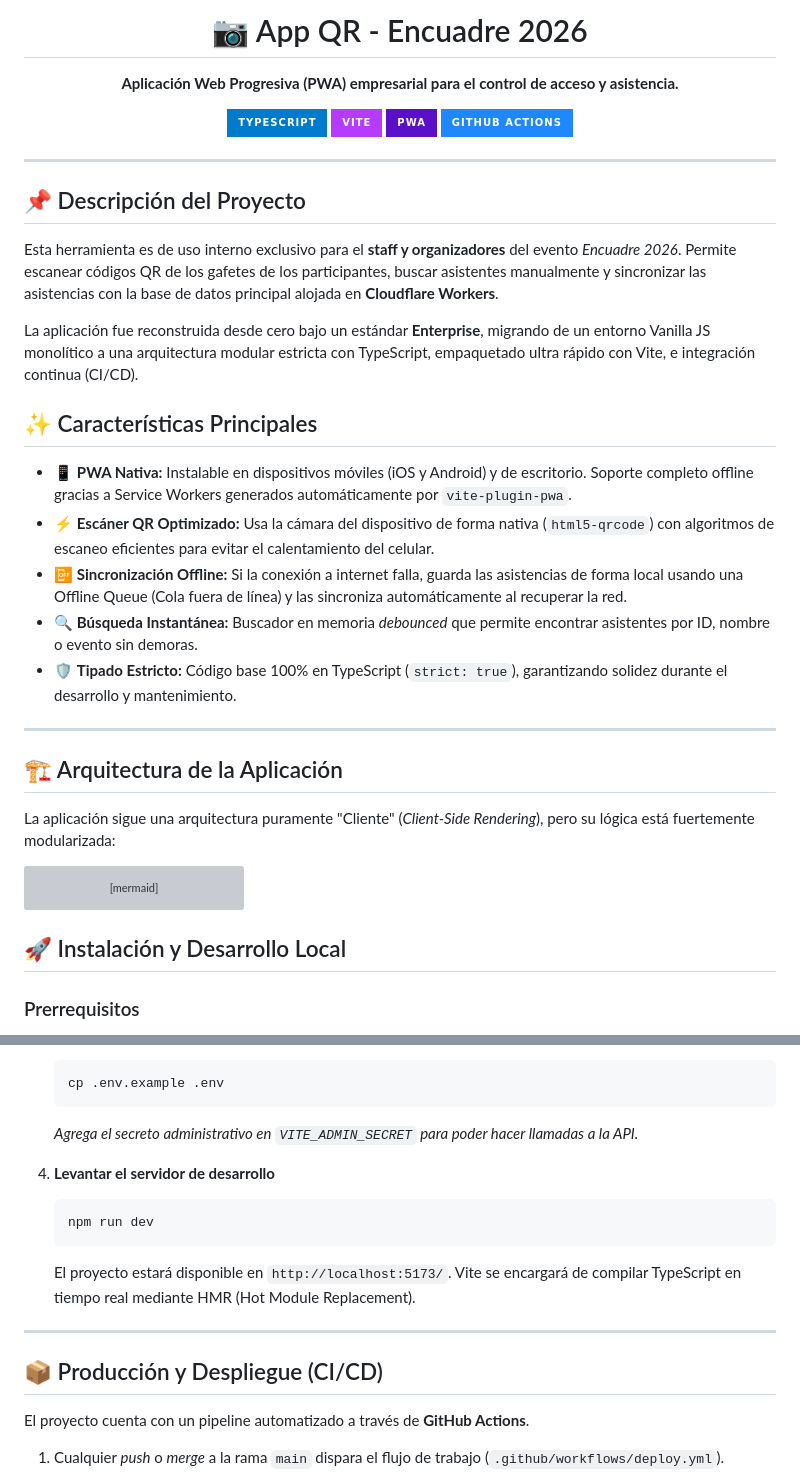
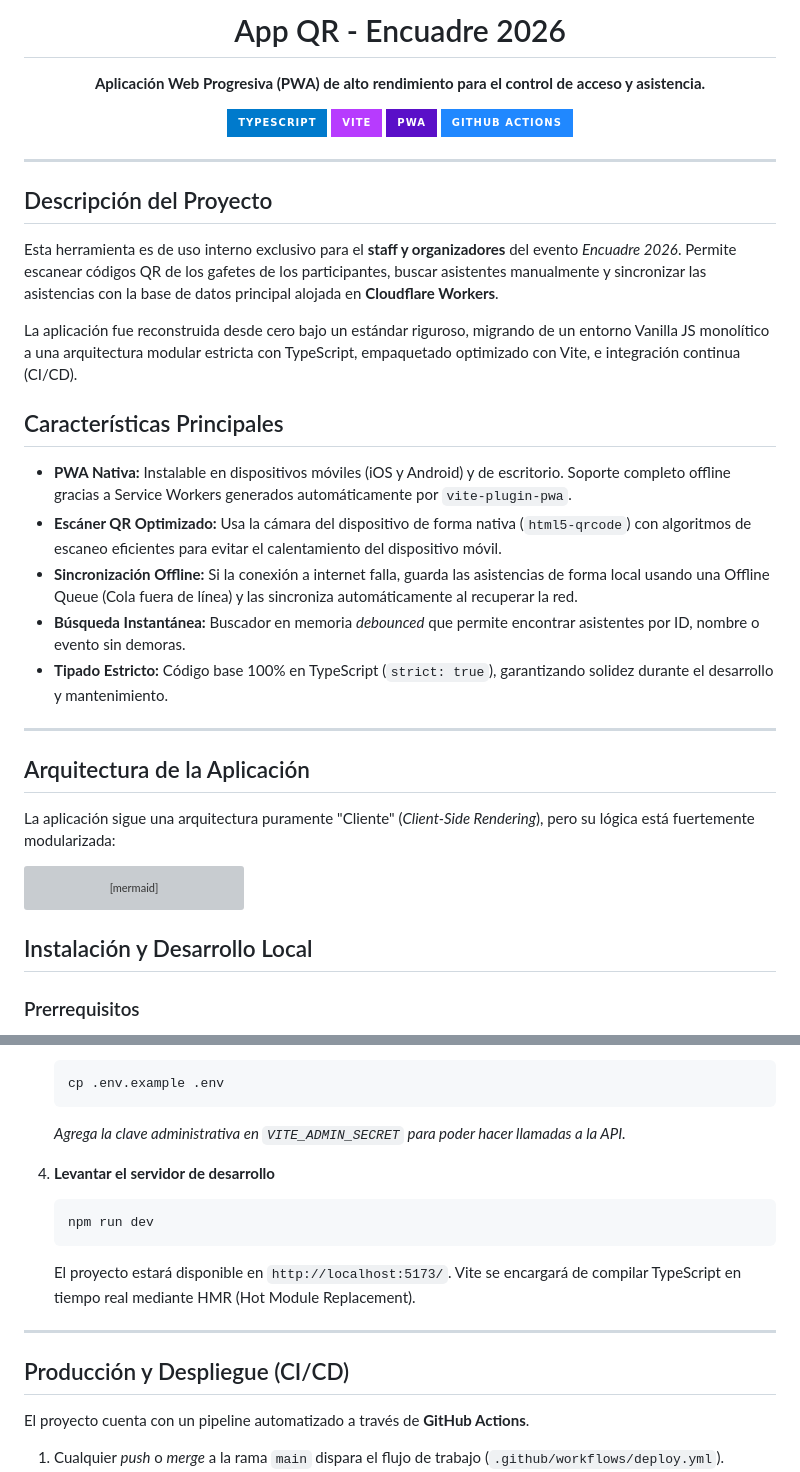
Before and after one commit to Encuadre2026/app-qr, a Markdown page: README.md, 2 parts joined by grey strips. Drawn GitHub-style; badges without logos; grey boxes are pictures that could not be loaded.

Commit message:
Docs: Refinar tono y remover emojis

````diff
--- a/README.md
+++ b/README.md
@@ -1,6 +1,6 @@
 <div align="center">
-  <h1>📷 App QR - Encuadre 2026</h1>
-  <p><b>Aplicación Web Progresiva (PWA) empresarial para el control de acceso y asistencia.</b></p>
+  <h1>App QR - Encuadre 2026</h1>
+  <p><b>Aplicación Web Progresiva (PWA) de alto rendimiento para el control de acceso y asistencia.</b></p>
 
   [![TypeScript](https://img.shields.io/badge/TypeScript-007ACC?style=for-the-badge&logo=typescript&logoColor=white)](https://www.typescriptlang.org/)
   [![Vite](https://img.shields.io/badge/Vite-B73BFE?style=for-the-badge&logo=vite&logoColor=FFD62E)](https://vitejs.dev/)
@@ -10,23 +10,23 @@
 
 ---
 
-## 📌 Descripción del Proyecto
+## Descripción del Proyecto
 
 Esta herramienta es de uso interno exclusivo para el **staff y organizadores** del evento *Encuadre 2026*. Permite escanear códigos QR de los gafetes de los participantes, buscar asistentes manualmente y sincronizar las asistencias con la base de datos principal alojada en **Cloudflare Workers**.
 
-La aplicación fue reconstruida desde cero bajo un estándar **Enterprise**, migrando de un entorno Vanilla JS monolítico a una arquitectura modular estricta con TypeScript, empaquetado ultra rápido con Vite, e integración continua (CI/CD).
+La aplicación fue reconstruida desde cero bajo un estándar riguroso, migrando de un entorno Vanilla JS monolítico a una arquitectura modular estricta con TypeScript, empaquetado optimizado con Vite, e integración continua (CI/CD).
 
-## ✨ Características Principales
+## Características Principales
 
-- 📱 **PWA Nativa:** Instalable en dispositivos móviles (iOS y Android) y de escritorio. Soporte completo offline gracias a Service Workers generados automáticamente por `vite-plugin-pwa`.
-- ⚡ **Escáner QR Optimizado:** Usa la cámara del dispositivo de forma nativa (`html5-qrcode`) con algoritmos de escaneo eficientes para evitar el calentamiento del celular.
-- 📴 **Sincronización Offline:** Si la conexión a internet falla, guarda las asistencias de forma local usando una Offline Queue (Cola fuera de línea) y las sincroniza automáticamente al recuperar la red.
-- 🔍 **Búsqueda Instantánea:** Buscador en memoria *debounced* que permite encontrar asistentes por ID, nombre o evento sin demoras.
-- 🛡️ **Tipado Estricto:** Código base 100% en TypeScript (`strict: true`), garantizando solidez durante el desarrollo y mantenimiento.
+- **PWA Nativa:** Instalable en dispositivos móviles (iOS y Android) y de escritorio. Soporte completo offline gracias a Service Workers generados automáticamente por `vite-plugin-pwa`.
+- **Escáner QR Optimizado:** Usa la cámara del dispositivo de forma nativa (`html5-qrcode`) con algoritmos de escaneo eficientes para evitar el calentamiento del dispositivo móvil.
+- **Sincronización Offline:** Si la conexión a internet falla, guarda las asistencias de forma local usando una Offline Queue (Cola fuera de línea) y las sincroniza automáticamente al recuperar la red.
+- **Búsqueda Instantánea:** Buscador en memoria *debounced* que permite encontrar asistentes por ID, nombre o evento sin demoras.
+- **Tipado Estricto:** Código base 100% en TypeScript (`strict: true`), garantizando solidez durante el desarrollo y mantenimiento.
 
 ---
 
-## 🏗️ Arquitectura de la Aplicación
+## Arquitectura de la Aplicación
 
 La aplicación sigue una arquitectura puramente "Cliente" (*Client-Side Rendering*), pero su lógica está fuertemente modularizada:
 
@@ -40,7 +40,7 @@ graph TD
     D <-->|Cámara| G[Dispositivo Móvil]
 ```
 
-## 🚀 Instalación y Desarrollo Local
+## Instalación y Desarrollo Local
 
 ### Prerrequisitos
 - **Node.js** v20 o superior.
@@ -64,7 +64,7 @@ graph TD
    ```bash
    cp .env.example .env
    ```
-   *Agrega el secreto administrativo en `VITE_ADMIN_SECRET` para poder hacer llamadas a la API.*
+   *Agrega la clave administrativa en `VITE_ADMIN_SECRET` para poder hacer llamadas a la API.*
 
 4. **Levantar el servidor de desarrollo**
    ```bash
@@ -74,7 +74,7 @@ graph TD
 
 ---
 
-## 📦 Producción y Despliegue (CI/CD)
+## Producción y Despliegue (CI/CD)
 
 El proyecto cuenta con un pipeline automatizado a través de **GitHub Actions**.
 
````
Also changed, not shown: other parts of README.md (+1 -1 lines), CONTRIBUTING.md (+5 -5 lines).
